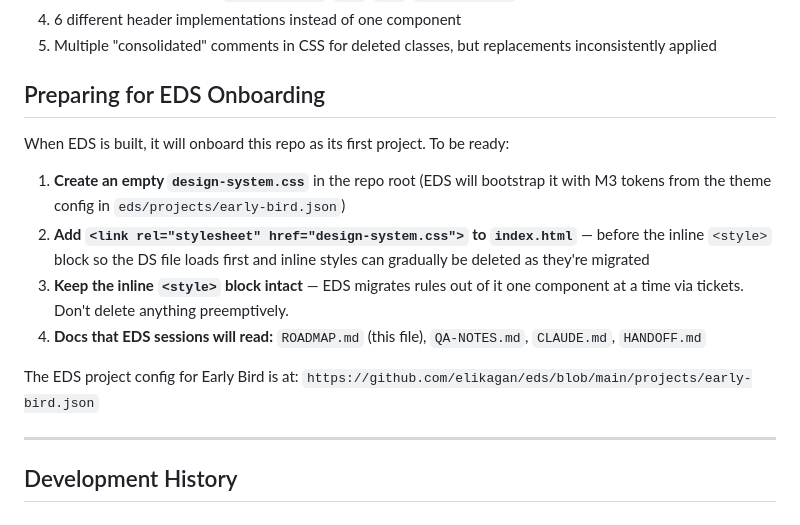
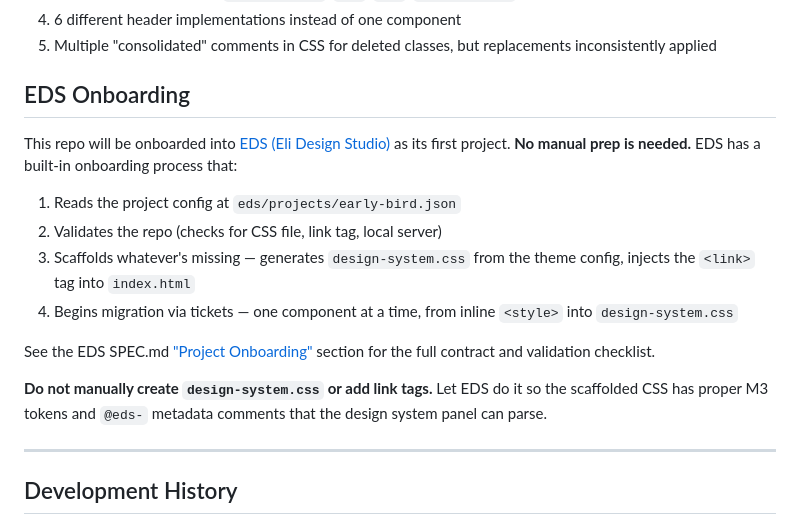
Before and after one commit to elikagan/early-bird, a Markdown page: ROADMAP.md, the part around the change. GitHub-like rendering.

Commit message:
EDS onboarding is automated — remove manual prep steps
EDS handles everything: scaffolds design-system.css, injects link tag,
validates the repo. No manual prep needed. ROADMAP now points to EDS
SPEC.md onboarding section instead of listing manual steps.

Co-Authored-By: Claude Opus 4.6 (1M context) <noreply@anthropic.com>

```diff
--- a/ROADMAP.md
+++ b/ROADMAP.md
@@ -246,15 +246,17 @@ Complete notes in `QA-NOTES.md`. Below is the full detail, not just summaries.
 4. 6 different header implementations instead of one component
 5. Multiple "consolidated" comments in CSS for deleted classes, but replacements inconsistently applied
 
-## Preparing for EDS Onboarding
-When EDS is built, it will onboard this repo as its first project. To be ready:
+## EDS Onboarding
+This repo will be onboarded into [EDS (Eli Design Studio)](https://github.com/elikagan/eds) as its first project. **No manual prep is needed.** EDS has a built-in onboarding process that:
 
-1. **Create an empty `design-system.css`** in the repo root (EDS will bootstrap it with M3 tokens from the theme config in `eds/projects/early-bird.json`)
-2. **Add `<link rel="stylesheet" href="design-system.css">` to `index.html`** — before the inline `<style>` block so the DS file loads first and inline styles can gradually be deleted as they're migrated
-3. **Keep the inline `<style>` block intact** — EDS migrates rules out of it one component at a time via tickets. Don't delete anything preemptively.
-4. **Docs that EDS sessions will read:** `ROADMAP.md` (this file), `QA-NOTES.md`, `CLAUDE.md`, `HANDOFF.md`
+1. Reads the project config at `eds/projects/early-bird.json`
+2. Validates the repo (checks for CSS file, link tag, local server)
+3. Scaffolds whatever's missing — generates `design-system.css` from the theme config, injects the `<link>` tag into `index.html`
+4. Begins migration via tickets — one component at a time, from inline `<style>` into `design-system.css`
 
-The EDS project config for Early Bird is at: `https://github.com/elikagan/eds/blob/main/projects/early-bird.json`
+See the EDS SPEC.md ["Project Onboarding"](https://github.com/elikagan/eds/blob/main/SPEC.md#project-onboarding) section for the full contract and validation checklist.
+
+**Do not manually create `design-system.css` or add link tags.** Let EDS do it so the scaffolded CSS has proper M3 tokens and `@eds-` metadata comments that the design system panel can parse.
 
 ---
 
```
